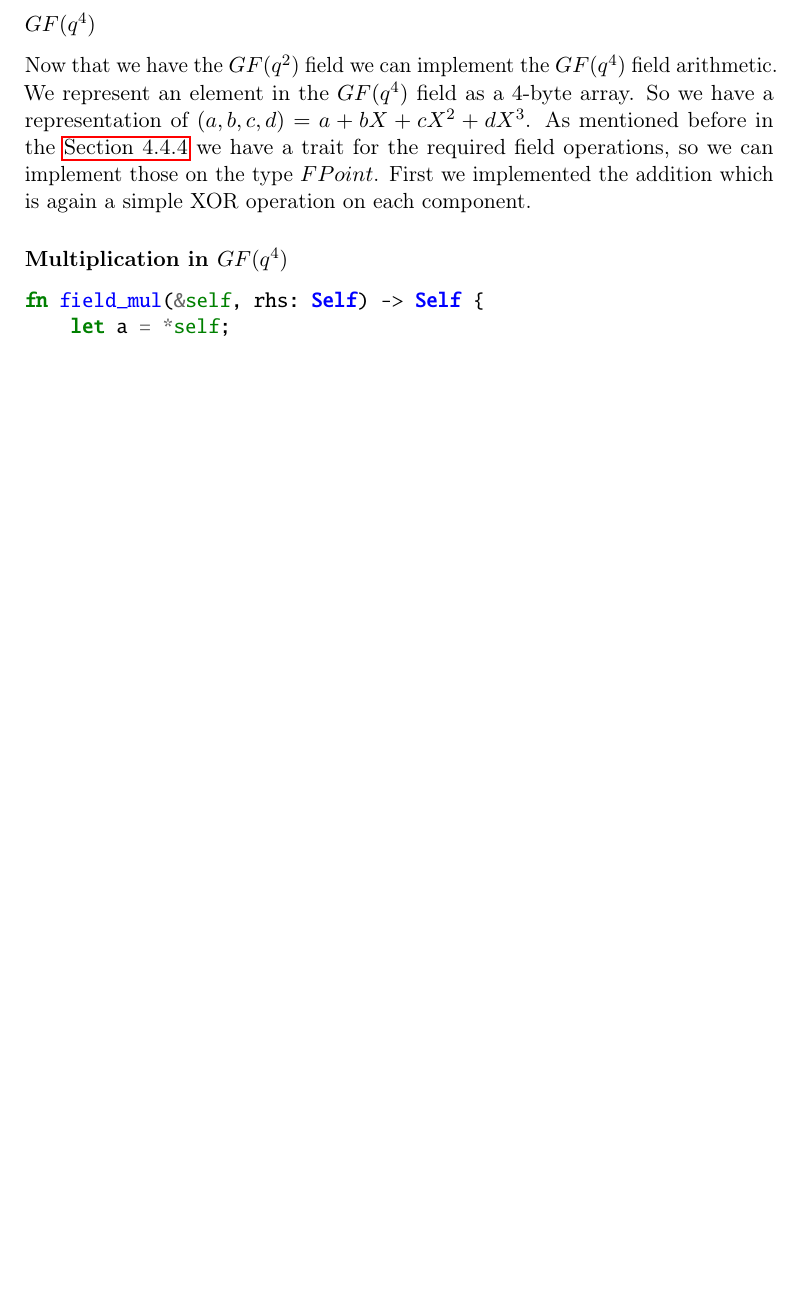
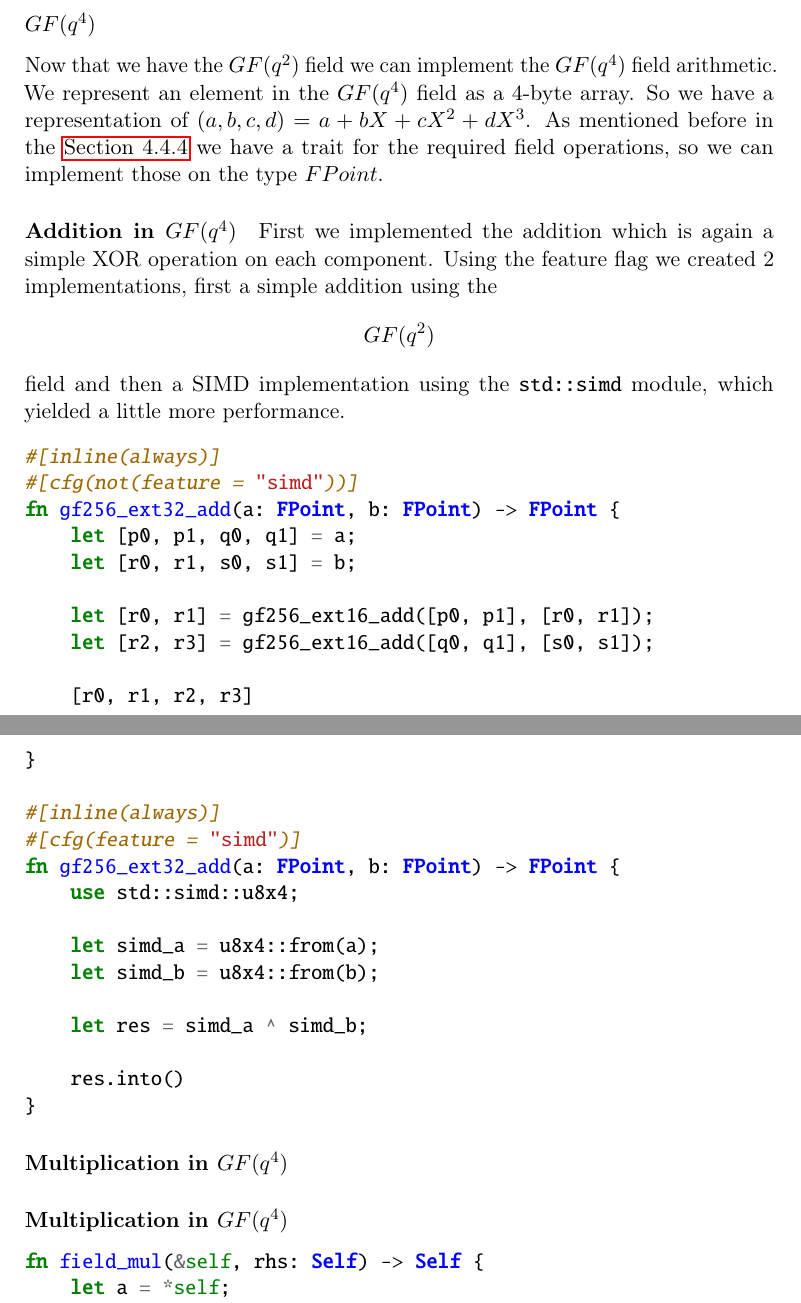
Before and after one commit to Mactherobot/sdith-rust, a LaTeX thesis (project/template.tex): part of page 75 of 96 before the commit and two parts of pages 75 and 76 of 97 after it, the two joined at a grey line, cut so that both start at the same text, the shorter picture padded with empty space. Compiled offline with pdfLaTeX.

Commit message:
Insert for addition in extended field

```diff
--- a/project/template.tex
+++ b/project/template.tex
@@ -2336,7 +2336,38 @@ More extensive testing was reserved for the $GF(q^4)$ field, as it is the primar
 % subsubsection First simple extension (end)
 \subsubsection{$GF(q^4)$}\label{sec:gf_} % (fold)
 Now that we have the $GF(q^2)$ field we can implement the $GF(q^4)$ field arithmetic. We represent an element in the $GF(q^4)$ field as a 4-byte array. So we have a representation of $(a,b,c,d) = a + bX + cX^2 + dX^3$.
-As mentioned before in the \autoref{sub:field_arithmetic} we have a trait for the required field operations, so we can implement those on the type $FPoint$. First we implemented the addition which is again a simple XOR operation on each component.
+As mentioned before in the \autoref{sub:field_arithmetic} we have a trait for the required field operations, so we can implement those on the type $FPoint$.
+\paragraph{Addition in $GF(q^4)$}
+First we implemented the addition which is again a simple XOR operation on each component. Using the feature flag we created 2 implementations, first a simple addition using the $$GF(q^2)$$ field and then a SIMD implementation using the \texttt{std::simd} module, which yielded a little more performance.
+\begin{minted}{rust}
+#[inline(always)]
+#[cfg(not(feature = "simd"))]
+fn gf256_ext32_add(a: FPoint, b: FPoint) -> FPoint {
+    let [p0, p1, q0, q1] = a;
+    let [r0, r1, s0, s1] = b;
+
+    let [r0, r1] = gf256_ext16_add([p0, p1], [r0, r1]);
+    let [r2, r3] = gf256_ext16_add([q0, q1], [s0, s1]);
+
+    [r0, r1, r2, r3]
+}
+
+#[inline(always)]
+#[cfg(feature = "simd")]
+fn gf256_ext32_add(a: FPoint, b: FPoint) -> FPoint {
+    use std::simd::u8x4;
+
+    let simd_a = u8x4::from(a);
+    let simd_b = u8x4::from(b);
+
+    let res = simd_a ^ simd_b;
+
+    res.into()
+}
+\end{minted}
+
+\paragraph{Multiplication in $GF(q^4)$}
+
 
 \subsubsection{Multiplication in $GF(q^4)$}\label{sec:multiplication_in_gf_q_} % (fold)
 
```
